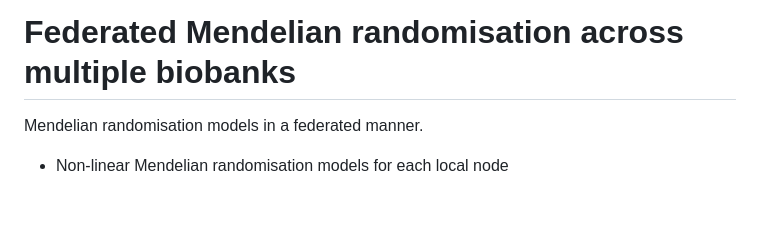
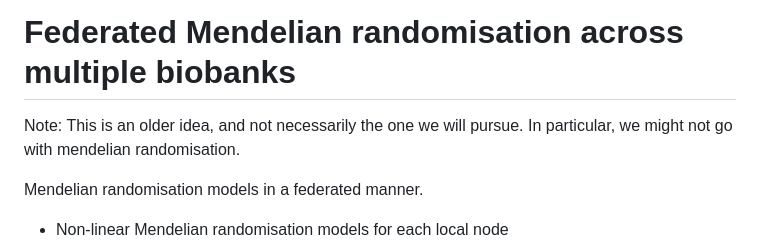
Before and after one commit to collaborativebioinformatics/FLAMINGO, a Markdown page: summary_of_idea.md, the part around the change. GitHub-like rendering; blank space fills up the shorter version.

Commit message:
Add warning to old summary of idea

```diff
--- a/summary_of_idea.md
+++ b/summary_of_idea.md
@@ -1,4 +1,6 @@
 # Federated Mendelian randomisation across multiple biobanks
+
+Note: This is an older idea, and not necessarily the one we will pursue. In particular, we might not go with mendelian randomisation.
 
 Mendelian randomisation models in a federated manner.
 
```
